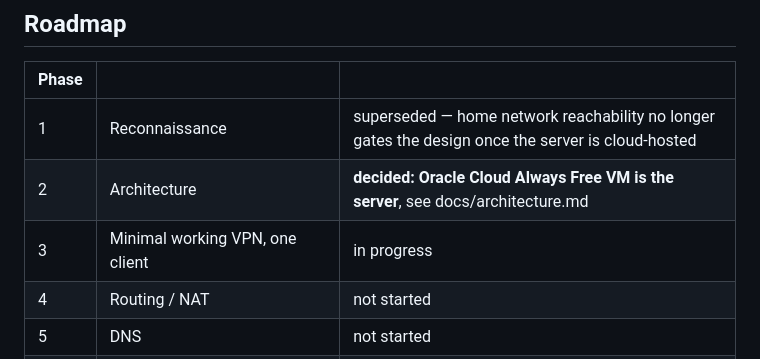
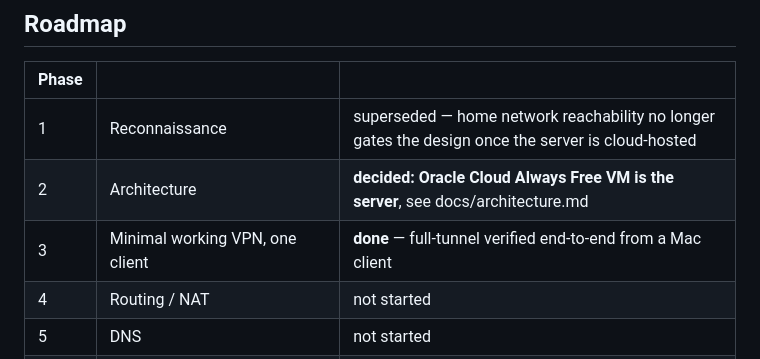
Before and after one commit to GAMECHANGER1725/VPN_for_MHS, a Markdown page: README.md, the part around the change. GitHub-like rendering.

```diff
--- a/README.md
+++ b/README.md
@@ -242,7 +242,7 @@ key will ever be committed, logged, or printed unless you explicitly export it.
 |---|---|---|
 | 1 | Reconnaissance | superseded — home network reachability no longer gates the design once the server is cloud-hosted |
 | 2 | Architecture | **decided: Oracle Cloud Always Free VM is the server**, see docs/architecture.md |
-| 3 | Minimal working VPN, one client | in progress |
+| 3 | Minimal working VPN, one client | **done** — full-tunnel verified end-to-end from a Mac client |
 | 4 | Routing / NAT | not started |
 | 5 | DNS | not started |
 | 5b | TCP/443 cloak (wstunnel) for UDP-blocked networks | **designed** ([obfuscation.md](docs/obfuscation.md)); build not started |
```
Also changed, not shown: docs/architecture.md (+23 -0 lines).
